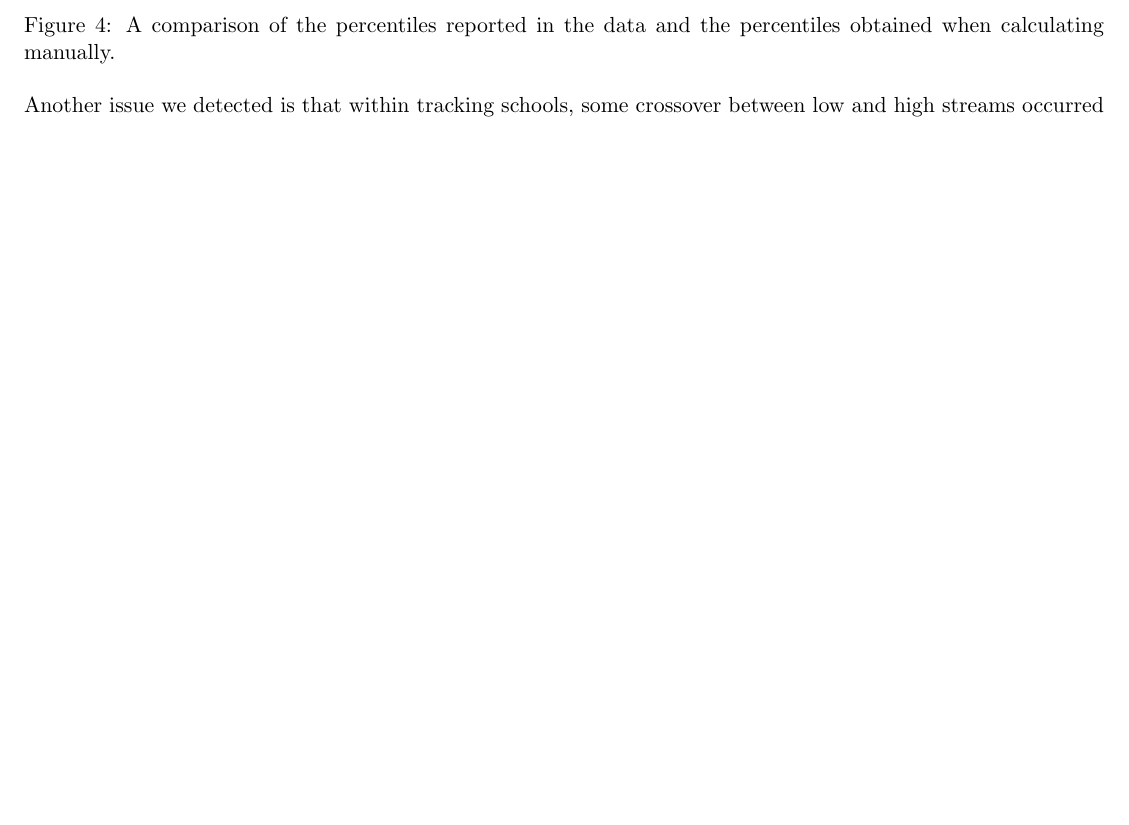
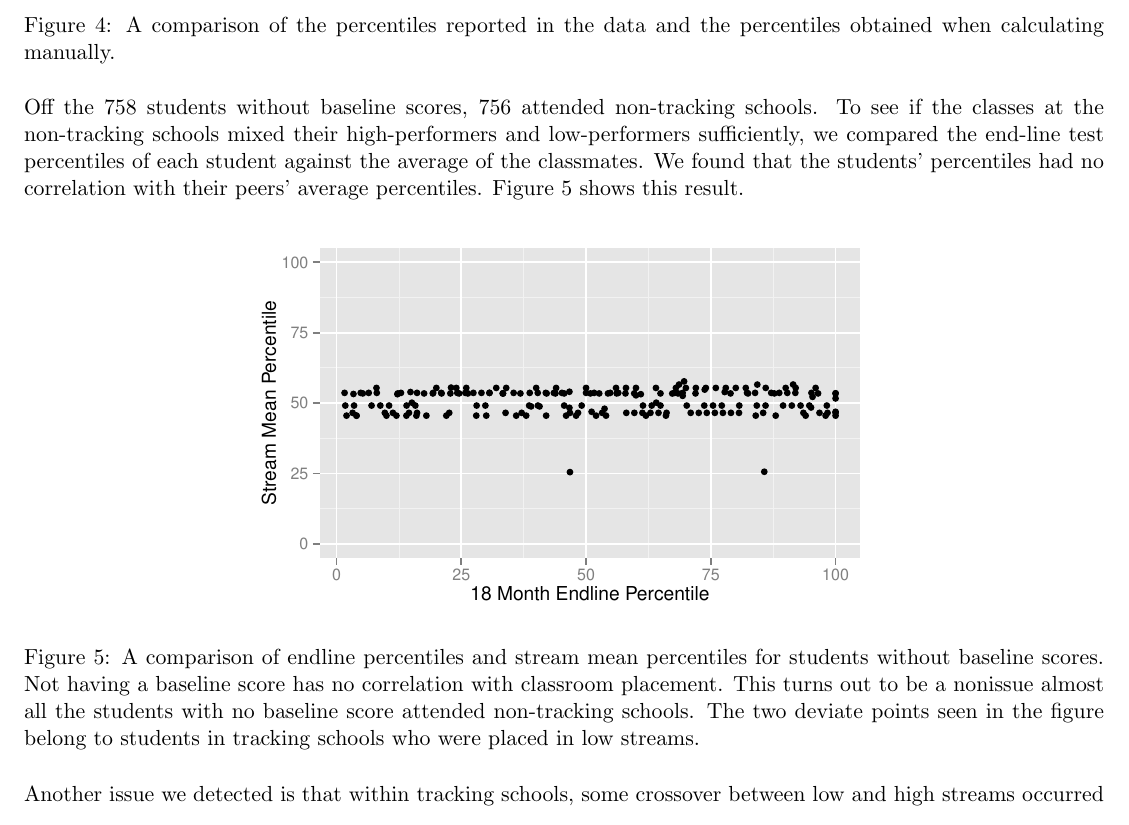
Before and after one commit to doctordo/stat240, a LaTeX document (final_project/Report/final_project.tex): part of page 5 of 14 before the commit and part of page 5 of 15 after it, cut so that both start at the same text, the shorter picture padded with empty space. Compiled offline with pdfLaTeX.

Commit message:
missing baseline scores explanation

```diff
--- a/final_project/Report/final_project.tex
+++ b/final_project/Report/final_project.tex
@@ -110,6 +110,15 @@ Endline attrition (\%) & 0.19 & 0.16\\ \hline
 \caption{A comparison of the percentiles reported in the data and the percentiles obtained when calculating manually.}
 \label{fig:percentile}
 \end{figure}
+
+Off the 758 students without baseline scores, 756 attended non-tracking schools.  To see if the classes at the non-tracking schools mixed their high-performers and low-performers sufficiently, we compared the end-line test percentiles of each student against the average of the classmates.  We found that the students' percentiles had no correlation with their peers' average percentiles.  Figure \ref{fig:NoBaselinePercentile} shows this result.
+
+  \begin{figure}[H]
+  	\centering
+  	\includegraphics[scale=0.8]{../Figures/NoBaselinePercentile.pdf}
+  	\caption{A comparison of endline percentiles and stream mean percentiles for students without baseline scores.  Not having a baseline score has no correlation with classroom placement.  This turns out to be a nonissue almost all the students with no baseline score attended non-tracking schools.  The two deviate points seen in the figure belong to students in tracking schools who were placed in low streams.}
+  	\label{fig:NoBaselinePercentile}
+  \end{figure}
 
 Another issue we detected is that within tracking schools, some crossover between low and high streams occurred (Figure~\ref{fig:crossover}), although we note that this crossover is minor (only about 5.3\%), it does pose minor issues in our subsequent analyses. Duflo et al. state that the crossover was primarily due to siblings who wanted to remain in the same class, and class assignment was only changed upon a parent's request.
 
```
Also changed, not shown: final_project/Figures/NoBaselinePercentile.pdf (added), final_project/Report/final_project.pdf.
